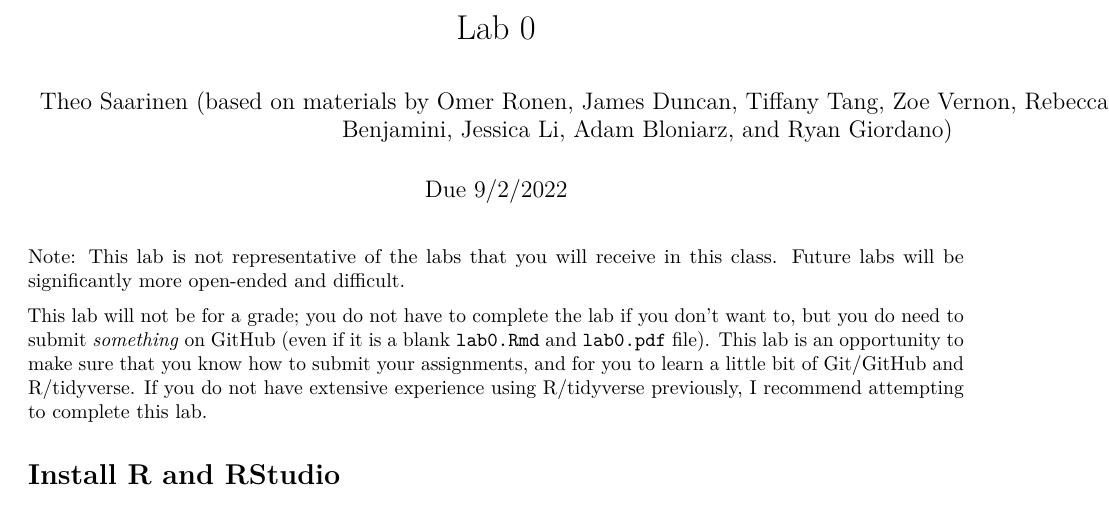
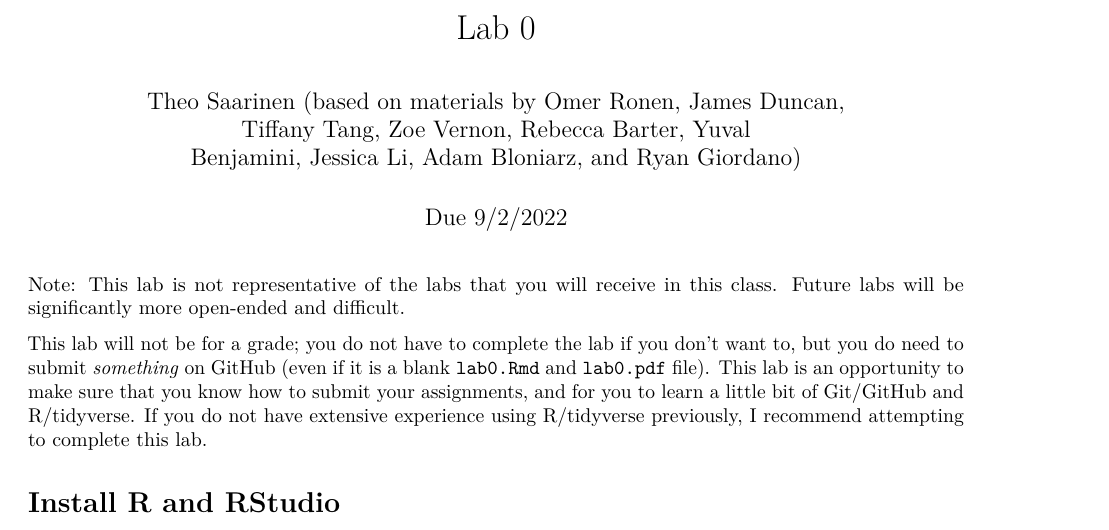
Before and after one commit to theo-s/stat-215-a-gsi, an R Markdown document (lab0/lab0-instructions.Rmd): part of page 1 of 3, cut so that both start at the same text. Rendered offline with R 4.5, knitr and Pandoc, then LaTeX, with nearby package versions.

Commit message:
Add Lab 0

```diff
--- a/lab0/lab0-instructions.Rmd
+++ b/lab0/lab0-instructions.Rmd
@@ -1,7 +1,8 @@
 ---
 title: "Lab 0"
 author: |
-  | Theo Saarinen (based on materials by Omer Ronen, James Duncan, Tiffany Tang, Zoe Vernon, Rebecca Barter, Yuval
+  | Theo Saarinen (based on materials by Omer Ronen, James Duncan,
+  | Tiffany Tang, Zoe Vernon, Rebecca Barter, Yuval
   | Benjamini, Jessica Li, Adam Bloniarz, and Ryan Giordano)
 date: "Due 9/2/2022"
 output:
```
Also changed, not shown: lab0/lab0-instructions.pdf.
